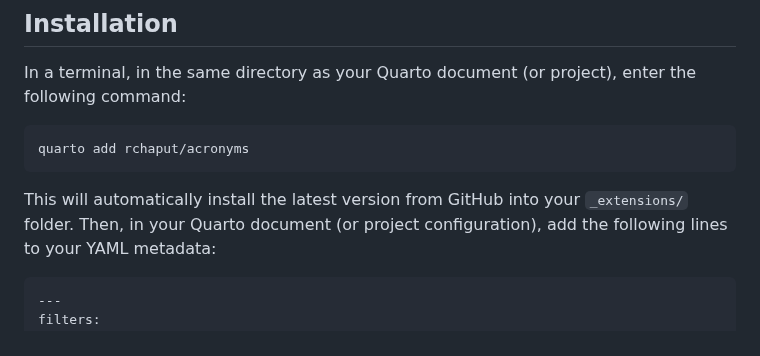
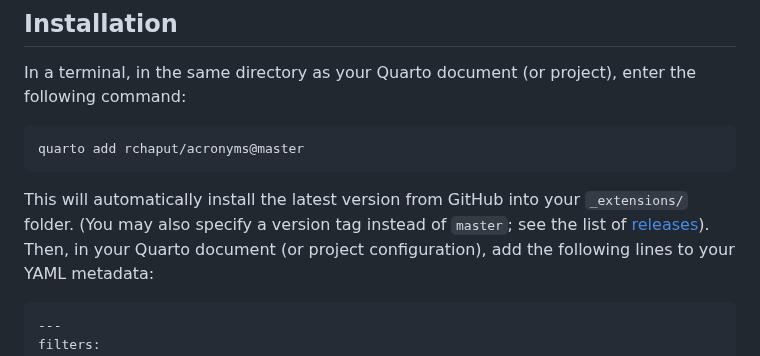
Before and after one commit to rchaput/acronyms, a Markdown page: README.md, the part around the change. Rendered like a GitHub page.

Commit message:
Fixed the installation instructions
Quarto checks for the `main` branch by default, but not for the `master`
branch if `main` is not found... Thus, we need to specify the branch (or
tag).

````diff
--- a/README.md
+++ b/README.md
@@ -54,11 +54,12 @@ In a terminal, in the same directory as your Quarto document (or project),
 enter the following command:
 
 ```sh
-quarto add rchaput/acronyms
+quarto add rchaput/acronyms@master
 ```
 
 This will automatically install the latest version from GitHub into your
-`_extensions/` folder.
+`_extensions/` folder. (You may also specify a version tag instead of `master`;
+see the list of [releases](https://github.com/rchaput/acronyms/releases)).
 Then, in your Quarto document (or project configuration), add the following
 lines to your YAML metadata:
 
````
